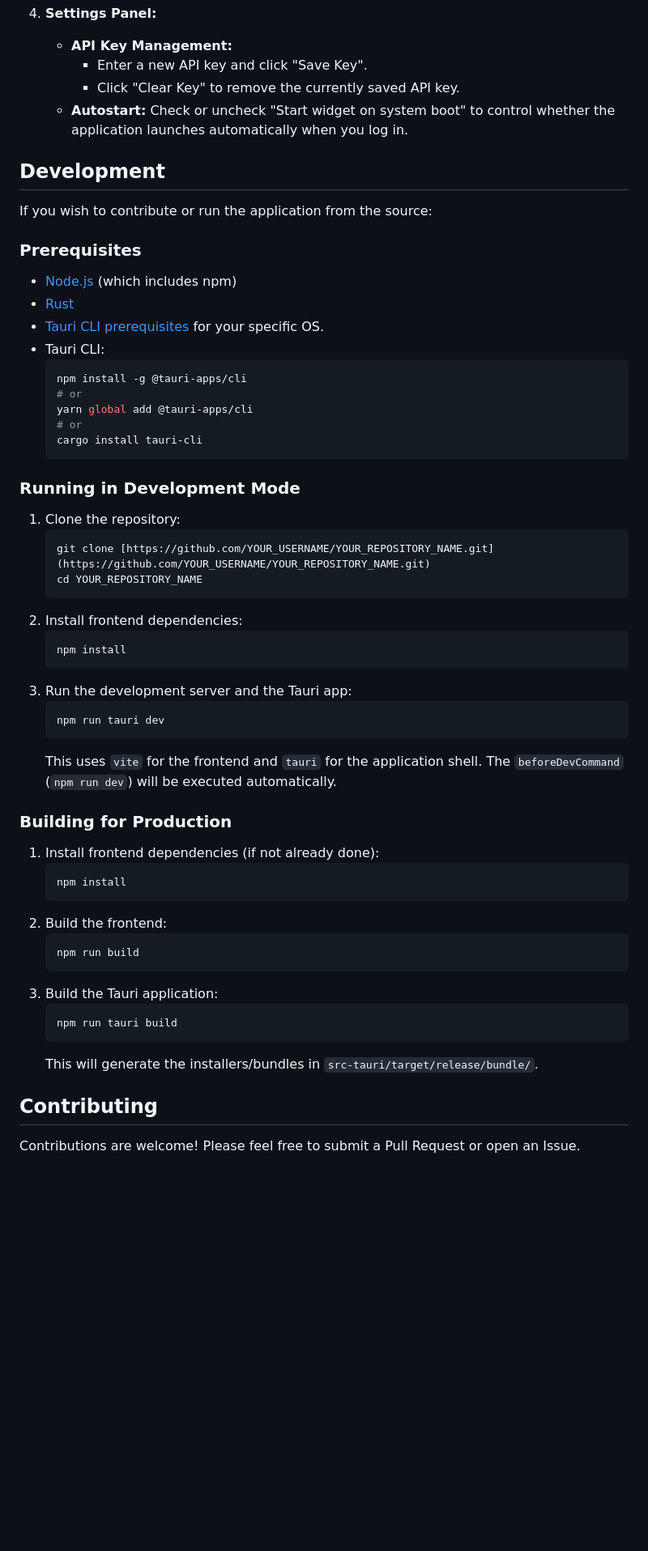
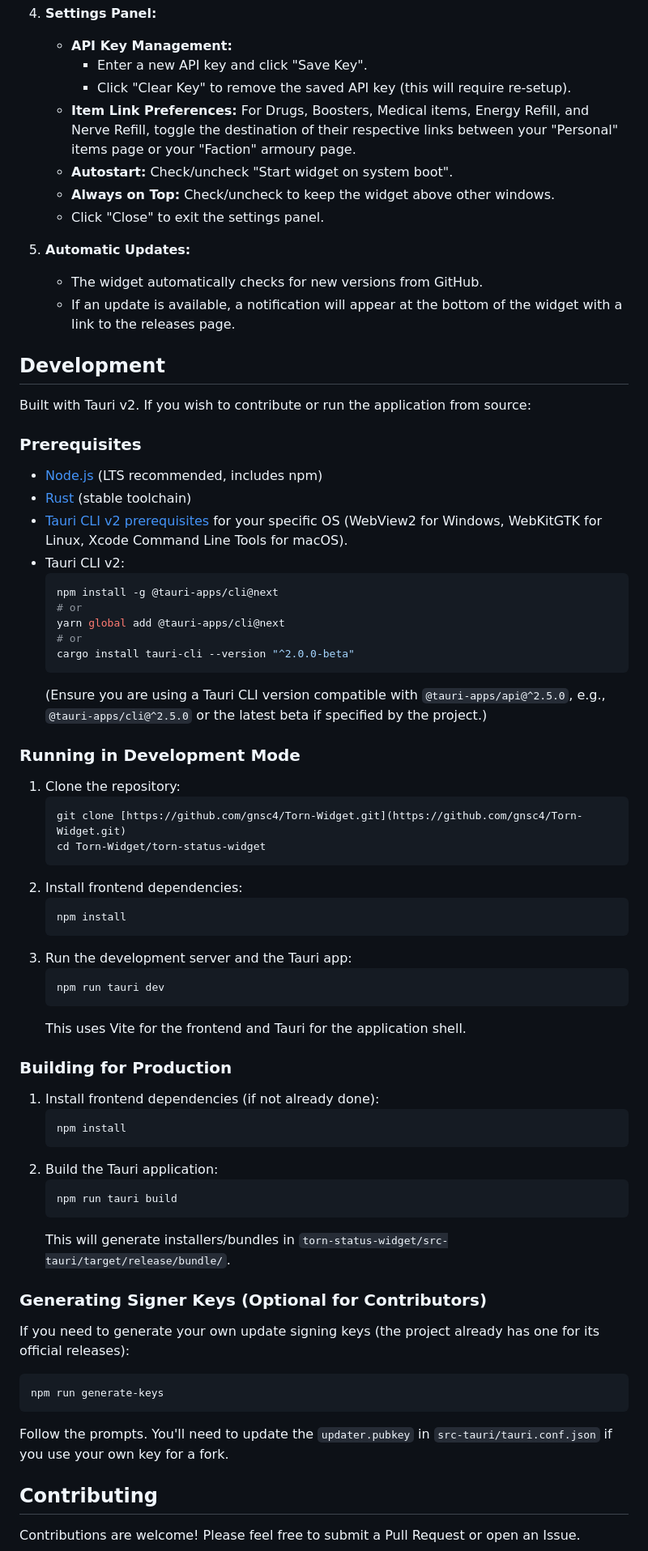
Before and after one commit to gnsc4/Torn-Widget, a Markdown page: README.md, the part around one of its changes. Shown at 81% size. Drawn GitHub-style; blank space fills up the shorter version.

````diff
--- a/README.md
+++ b/README.md
@@ -98,33 +130,41 @@ You can download the latest version of the Torn Status Widget for your operating
 4.  **Settings Panel:**
     * **API Key Management:**
         * Enter a new API key and click "Save Key".
-        * Click "Clear Key" to remove the currently saved API key.
-    * **Autostart:** Check or uncheck "Start widget on system boot" to control whether the application launches automatically when you log in.
+        * Click "Clear Key" to remove the saved API key (this will require re-setup).
+    * **Item Link Preferences:** For Drugs, Boosters, Medical items, Energy Refill, and Nerve Refill, toggle the destination of their respective links between your "Personal" items page or your "Faction" armoury page.
+    * **Autostart:** Check/uncheck "Start widget on system boot".
+    * **Always on Top:** Check/uncheck to keep the widget above other windows.
+    * Click "Close" to exit the settings panel.
+
+5.  **Automatic Updates:**
+    * The widget automatically checks for new versions from GitHub.
+    * If an update is available, a notification will appear at the bottom of the widget with a link to the releases page.
 
 ## Development
 
-If you wish to contribute or run the application from the source:
+Built with Tauri v2. If you wish to contribute or run the application from source:
 
 ### Prerequisites
 
-* [Node.js](https://nodejs.org/) (which includes npm)
-* [Rust](https://www.rust-lang.org/tools/install)
-* [Tauri CLI prerequisites](https://tauri.app/v1/guides/getting-started/prerequisites) for your specific OS.
-* Tauri CLI:
+* [Node.js](https://nodejs.org/) (LTS recommended, includes npm)
+* [Rust](https://www.rust-lang.org/tools/install) (stable toolchain)
+* [Tauri CLI v2 prerequisites](https://v2.tauri.app/start/prerequisites/) for your specific OS (WebView2 for Windows, WebKitGTK for Linux, Xcode Command Line Tools for macOS).
+* Tauri CLI v2:
     ```bash
-    npm install -g @tauri-apps/cli
+    npm install -g @tauri-apps/cli@next
     # or
-    yarn global add @tauri-apps/cli
+    yarn global add @tauri-apps/cli@next
     # or
-    cargo install tauri-cli
+    cargo install tauri-cli --version "^2.0.0-beta"
     ```
+    (Ensure you are using a Tauri CLI version compatible with `@tauri-apps/api@^2.5.0`, e.g., `@tauri-apps/cli@^2.5.0` or the latest beta if specified by the project.)
 
 ### Running in Development Mode
 
 1.  Clone the repository:
     ```bash
-    git clone [https://github.com/YOUR_USERNAME/YOUR_REPOSITORY_NAME.git](https://github.com/YOUR_USERNAME/YOUR_REPOSITORY_NAME.git)
-    cd YOUR_REPOSITORY_NAME
+    git clone [https://github.com/gnsc4/Torn-Widget.git](https://github.com/gnsc4/Torn-Widget.git)
+    cd Torn-Widget/torn-status-widget
     ```
 2.  Install frontend dependencies:
     ```bash
@@ -134,7 +174,7 @@ If you wish to contribute or run the application from the source:
     ```bash
     npm run tauri dev
     ```
-    This uses `vite` for the frontend and `tauri` for the application shell. The `beforeDevCommand` (`npm run dev`) will be executed automatically.
+    This uses Vite for the frontend and Tauri for the application shell.
 
 ### Building for Production
 
@@ -142,15 +182,18 @@ If you wish to contribute or run the application from the source:
     ```bash
     npm install
     ```
-2.  Build the frontend:
-    ```bash
-    npm run build
-    ```
-3.  Build the Tauri application:
+2.  Build the Tauri application:
     ```bash
     npm run tauri build
     ```
-    This will generate the installers/bundles in `src-tauri/target/release/bundle/`.
+    This will generate installers/bundles in `torn-status-widget/src-tauri/target/release/bundle/`.
+
+### Generating Signer Keys (Optional for Contributors)
+If you need to generate your own update signing keys (the project already has one for its official releases):
+```bash
+npm run generate-keys
+```
+Follow the prompts. You'll need to update the `updater.pubkey` in `src-tauri/tauri.conf.json` if you use your own key for a fork.
 
 ## Contributing
 
````
Also changed, not shown: other parts of README.md (+88 -56 lines).
